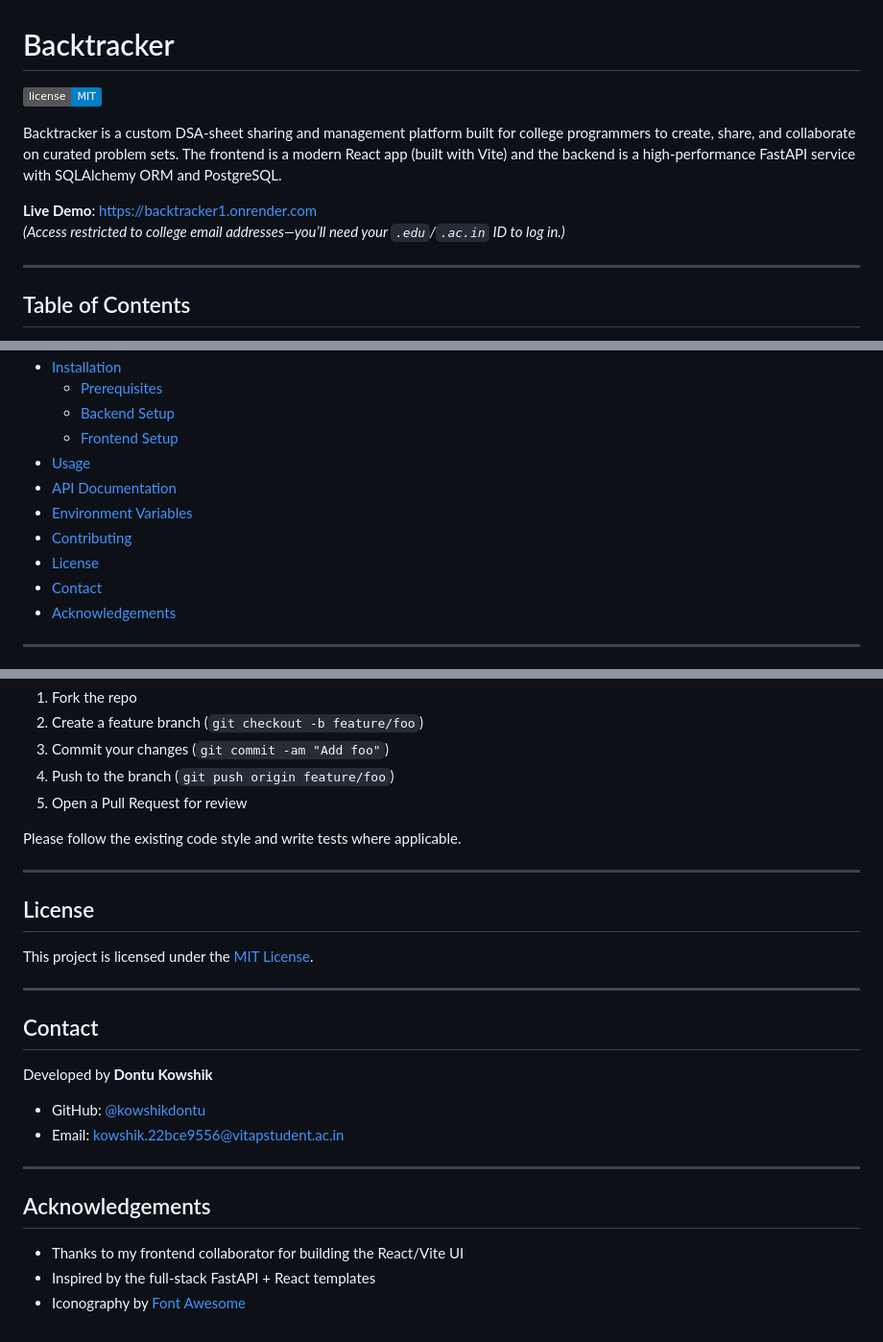
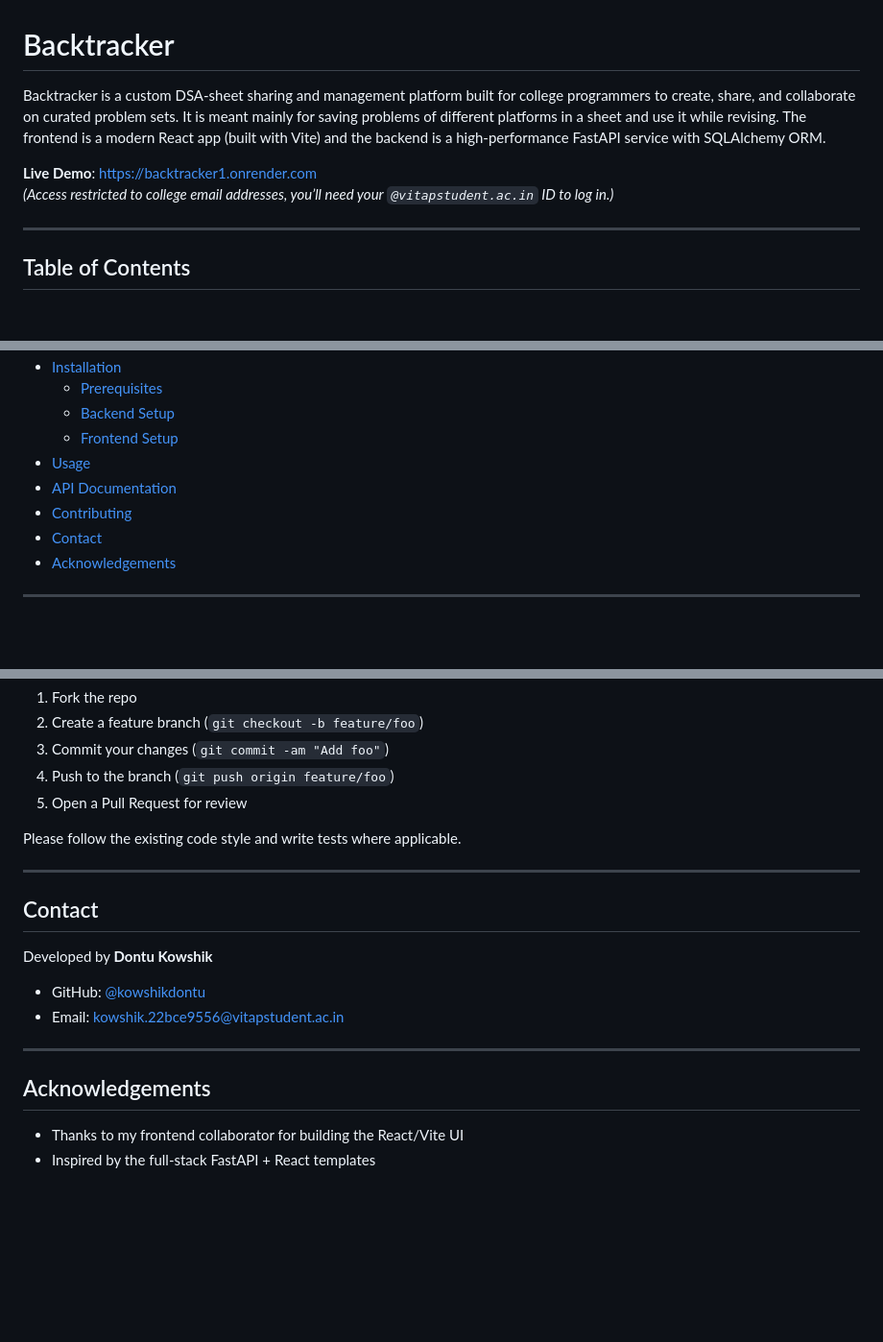
Before and after one commit to kowshikdontu/Backtracker, a Markdown page: README.md, 3 parts joined by grey strips. Shown at 96% size. Rendered like a GitHub page; badges without logos; blank space fills up the shorter version.

```diff
--- a/README.md
+++ b/README.md
@@ -1,11 +1,9 @@
 # Backtracker
 
-[![License: MIT](https://img.shields.io/badge/license-MIT-blue.svg)](LICENSE)
-
-Backtracker is a custom DSA‑sheet sharing and management platform built for college programmers to create, share, and collaborate on curated problem sets. The frontend is a modern React app (built with Vite) and the backend is a high‑performance FastAPI service with SQLAlchemy ORM and PostgreSQL.
+Backtracker is a custom DSA‑sheet sharing and management platform built for college programmers to create, share, and collaborate on curated problem sets. It is meant mainly for saving problems of different platforms in a sheet and use it while revising. The frontend is a modern React app (built with Vite) and the backend is a high‑performance FastAPI service with SQLAlchemy ORM.
 
 **Live Demo**: https://backtracker1.onrender.com
-*(Access restricted to college email addresses—you’ll need your `.edu`/`.ac.in` ID to log in.)*
+*(Access restricted to college email addresses, you’ll need your `@vitapstudent.ac.in` ID to log in.)*
 
 ---
 
@@ -22,9 +20,7 @@ Backtracker is a custom DSA‑sheet sharing and management platform built for co
   - [Frontend Setup](#frontend-setup)
 - [Usage](#usage)
 - [API Documentation](#api-documentation)
-- [Environment Variables](#environment-variables)
 - [Contributing](#contributing)
-- [License](#license)
 - [Contact](#contact)
 - [Acknowledgements](#acknowledgements)
 
@@ -187,12 +183,6 @@ Please follow the existing code style and write tests where applicable.
 
 ---
 
-## License
-
-This project is licensed under the [MIT License](LICENSE).
-
----
-
 ## Contact
 
 Developed by **Dontu Kowshik**
@@ -205,4 +195,3 @@ Developed by **Dontu Kowshik**
 
 - Thanks to my frontend collaborator for building the React/Vite UI
 - Inspired by the full‑stack FastAPI + React templates
-- Iconography by [Font Awesome](https://fontawesome.com/)
```
